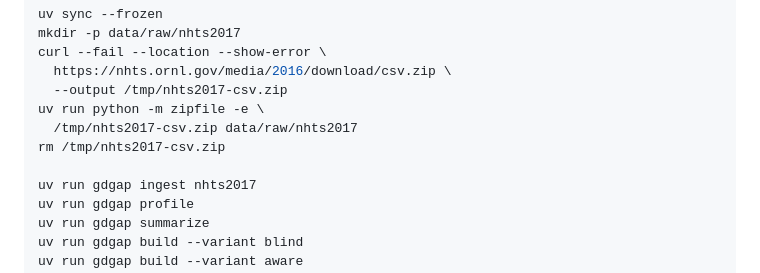
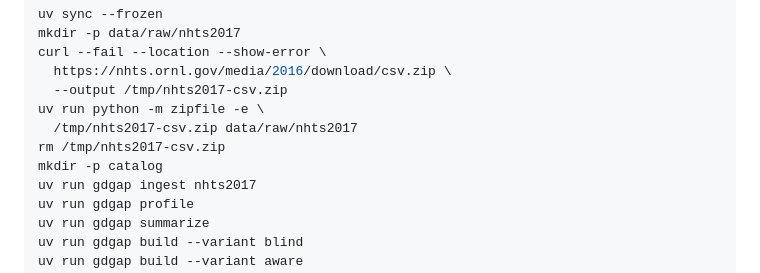
Before and after one commit to jurdabos/gdgap, a Markdown page: README.md, the part around the change. Drawn GitHub-style.

Commit message:
docs: prepare catalog directory in clean-clone setup

```diff
--- a/README.md
+++ b/README.md
@@ -55,7 +55,7 @@ curl --fail --location --show-error \
 uv run python -m zipfile -e \
   /tmp/nhts2017-csv.zip data/raw/nhts2017
 rm /tmp/nhts2017-csv.zip
-
+mkdir -p catalog
 uv run gdgap ingest nhts2017
 uv run gdgap profile
 uv run gdgap summarize
```
